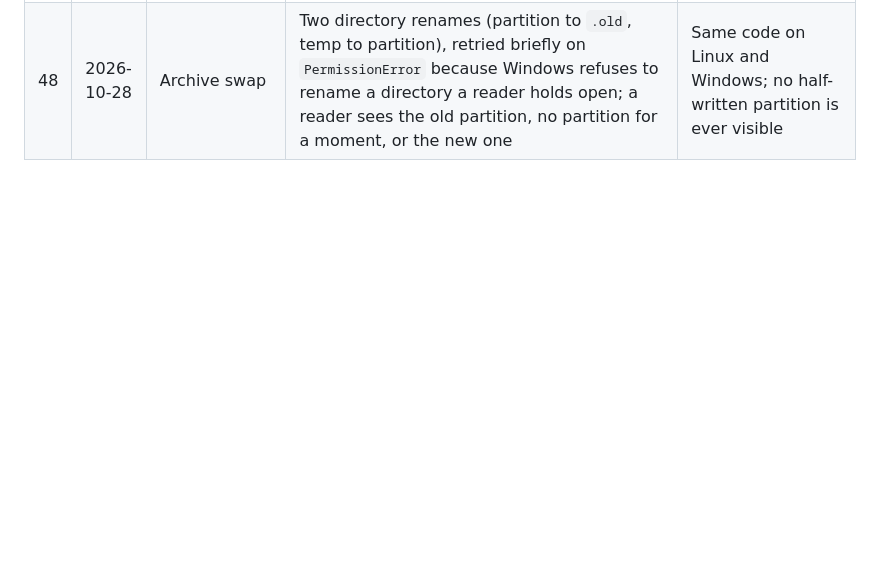
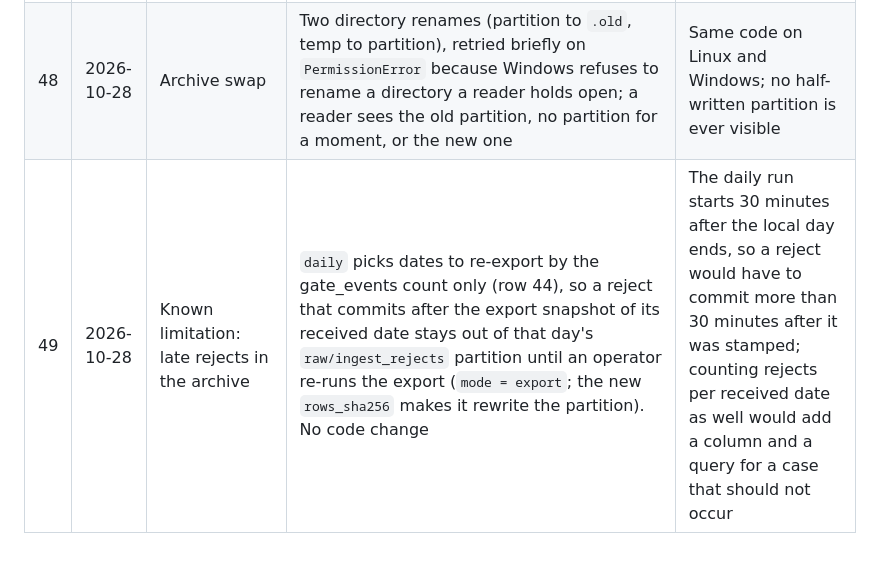
Before and after one commit to emanuel-luis/undb-campus-parking, a Markdown page: docs/DECISIONS.md, the part around the change. Drawn GitHub-style; blank space fills up the shorter version.

Commit message:
docs(decisions): record late rejects in the archive as a known limitation

```diff
--- a/docs/DECISIONS.md
+++ b/docs/DECISIONS.md
@@ -53,3 +53,4 @@ this repository.
 | 46 | 2026-10-28 | Shape of `daily` | One parent run; a child `close_day` run per pending date in date order: yesterday, past dates with events that were never closed, reopened dates, and the date the run was requested for; a failing child fails the parent after the other days ran; a date whose `close_day` is already queued or running is skipped and listed in the metrics; the scheduler enqueues one `daily` per date whatever its status, so a failed one is re-queued by an operator, not in a loop. `warehouse` stays reserved in the `job` check until the warehouse PR | Backfilled history closes in one pass and one bad day does not block the rest; no retry storm against a persistent failure |
 | 47 | 2026-10-28 | Worker process rules | `--once` and the CLI commands run the job in-process as a recorded run (no queue hop); the startup sweep marks every `running` row failed `abandoned` because there is one worker per database; on SIGTERM the current run gets 25 s, then it is cancelled and recorded failed `interrupted`; `PARKING_WORKER_METRICS_PORT=0` turns the exporter off and `PARKING_WORKER_HEARTBEAT_FILE` moves the heartbeat file | Restart-safe with the Docker HEALTHCHECK contract of the plan; testable on Windows |
 | 48 | 2026-10-28 | Archive swap | Two directory renames (partition to `.old`, temp to partition), retried briefly on `PermissionError` because Windows refuses to rename a directory a reader holds open; a reader sees the old partition, no partition for a moment, or the new one | Same code on Linux and Windows; no half-written partition is ever visible |
+| 49 | 2026-10-28 | Known limitation: late rejects in the archive | `daily` picks dates to re-export by the gate_events count only (row 44), so a reject that commits after the export snapshot of its received date stays out of that day's `raw/ingest_rejects` partition until an operator re-runs the export (`mode = export`; the new `rows_sha256` makes it rewrite the partition). No code change | The daily run starts 30 minutes after the local day ends, so a reject would have to commit more than 30 minutes after it was stamped; counting rejects per received date as well would add a column and a query for a case that should not occur |
```
